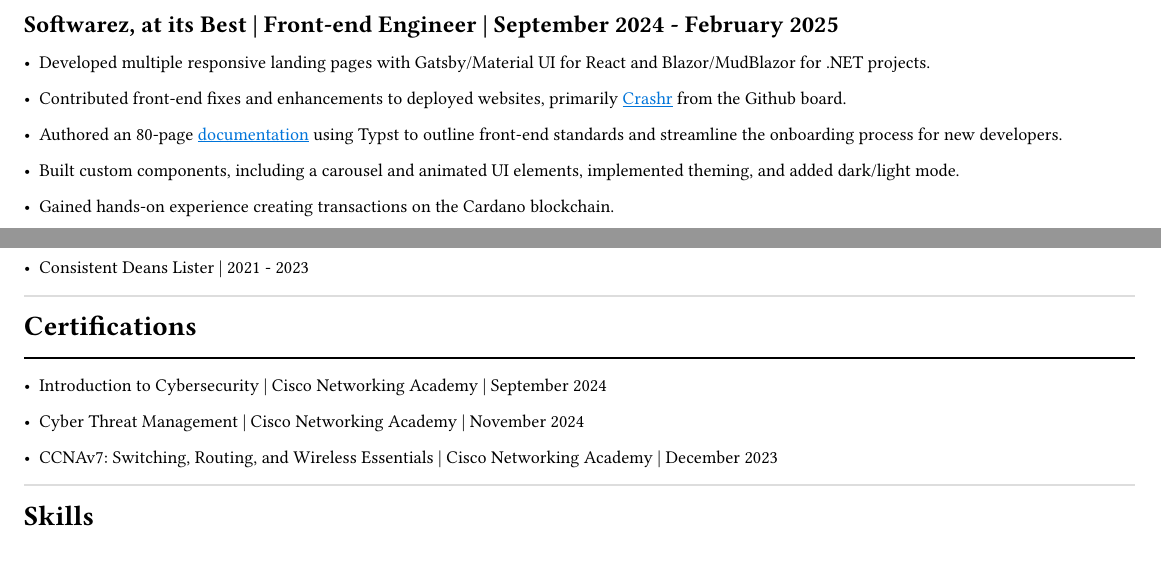
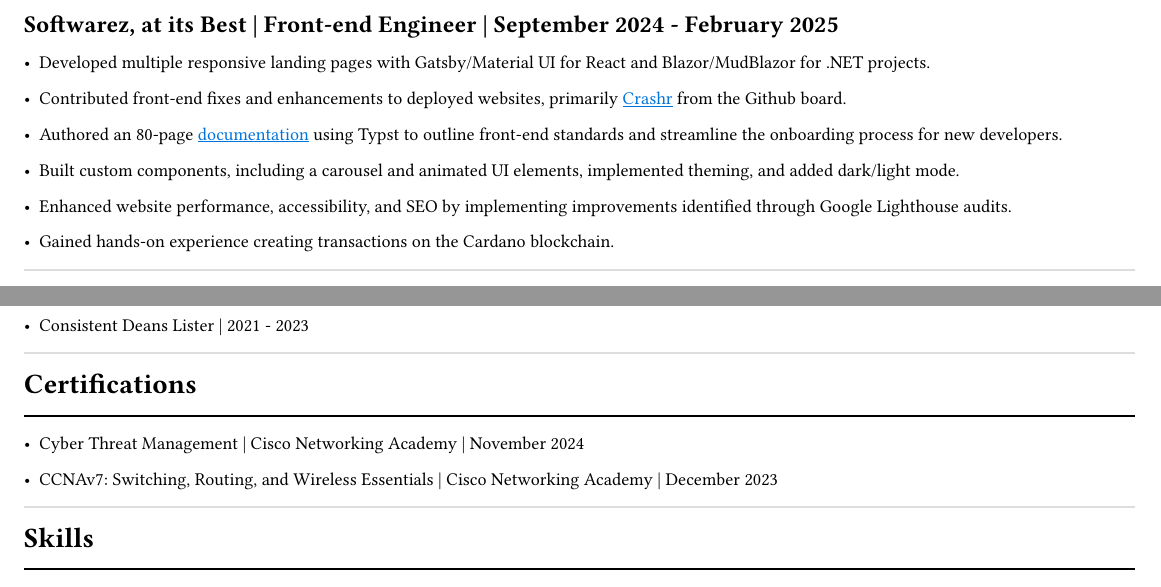
Before and after one commit to h4wks123/Bayer.Resume, a Typst document (resume.typ): two parts of the page, joined at a grey line, cut so that both start at the same text. Compiled offline with Typst 0.15.

Commit message:
fix: added more experience and removed intro to cybersecurity certification

```diff
--- a/resume.typ
+++ b/resume.typ
@@ -44,6 +44,7 @@
 - Contributed front-end fixes and enhancements to deployed websites, primarily #link("https://beta.crashr.io/")[Crashr] from the Github board.
 - Authored an 80-page #link("https://github.com/h4wks123/SAIB.Frontend.Documentation")[documentation] using Typst to outline front-end standards and streamline the onboarding process for new developers.
 - Built custom components, including a carousel and animated UI elements, implemented theming, and added dark/light mode.
+- Enhanced website performance, accessibility, and SEO by implementing improvements identified through Google Lighthouse audits.
 - Gained hands-on experience creating transactions on the Cardano blockchain.
 #line(length: 100%, stroke: luma(221))
 
@@ -95,7 +96,6 @@
     *Certifications*
 ]
 #line(length: 100%)
-- Introduction to Cybersecurity | Cisco Networking Academy | September 2024
 - Cyber Threat Management | Cisco Networking Academy | November 2024
 - CCNAv7: Switching, Routing, and Wireless Essentials | Cisco Networking Academy | December 2023
 
```
